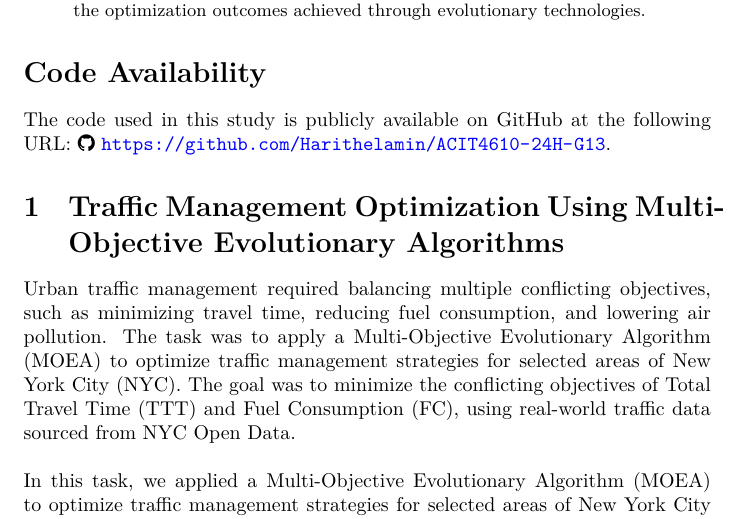
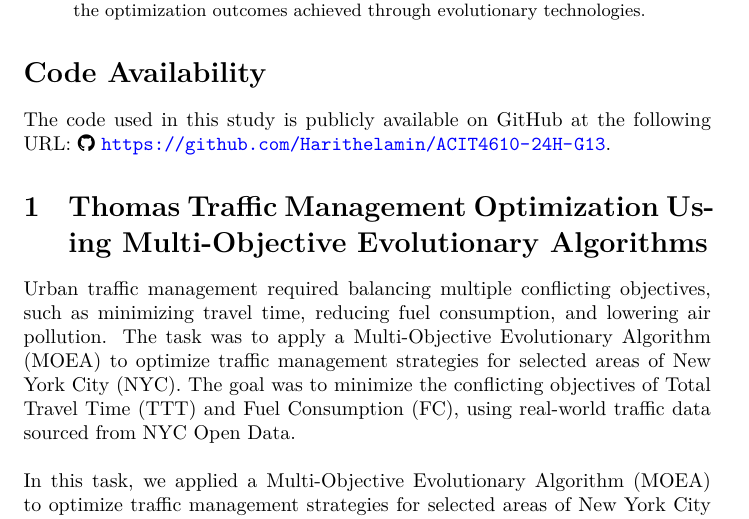
Before and after one commit to Harithelamin/ACIT4610-24H-G13, a LaTeX paper (Latex/main.tex, which reads Latex/sections/task-1.tex): part of page 1 of 24, cut so that both start at the same text. Compiled offline with XeLaTeX.

Commit message:
Update task-1.tex

```diff
--- a/Latex/sections/task-1.tex
+++ b/Latex/sections/task-1.tex
@@ -1,4 +1,4 @@
-\section{Traffic Management Optimization Using Multi-Objective Evolutionary Algorithms}
+\section{Thomas Traffic Management Optimization Using Multi-Objective Evolutionary Algorithms}
 Urban traffic management required balancing multiple conflicting objectives, such as minimizing travel time, reducing fuel consumption, and lowering air pollution. The task was to apply a Multi-Objective Evolutionary Algorithm (MOEA) to optimize traffic management strategies for selected areas of New York City (NYC). The goal was to minimize the conflicting objectives of Total Travel Time (TTT) and Fuel Consumption (FC), using real-world traffic data sourced from NYC Open Data.
 \newline
 \newline
```
